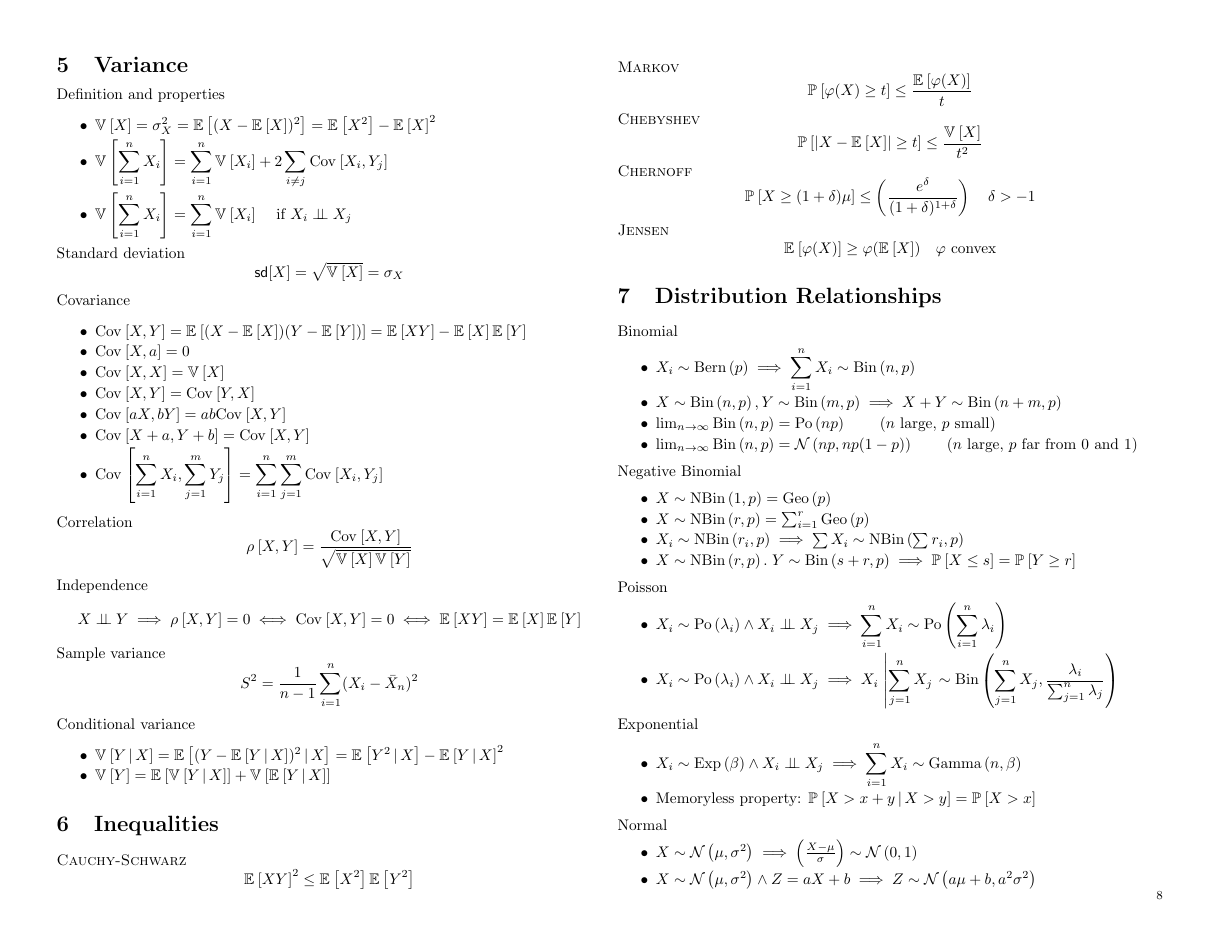
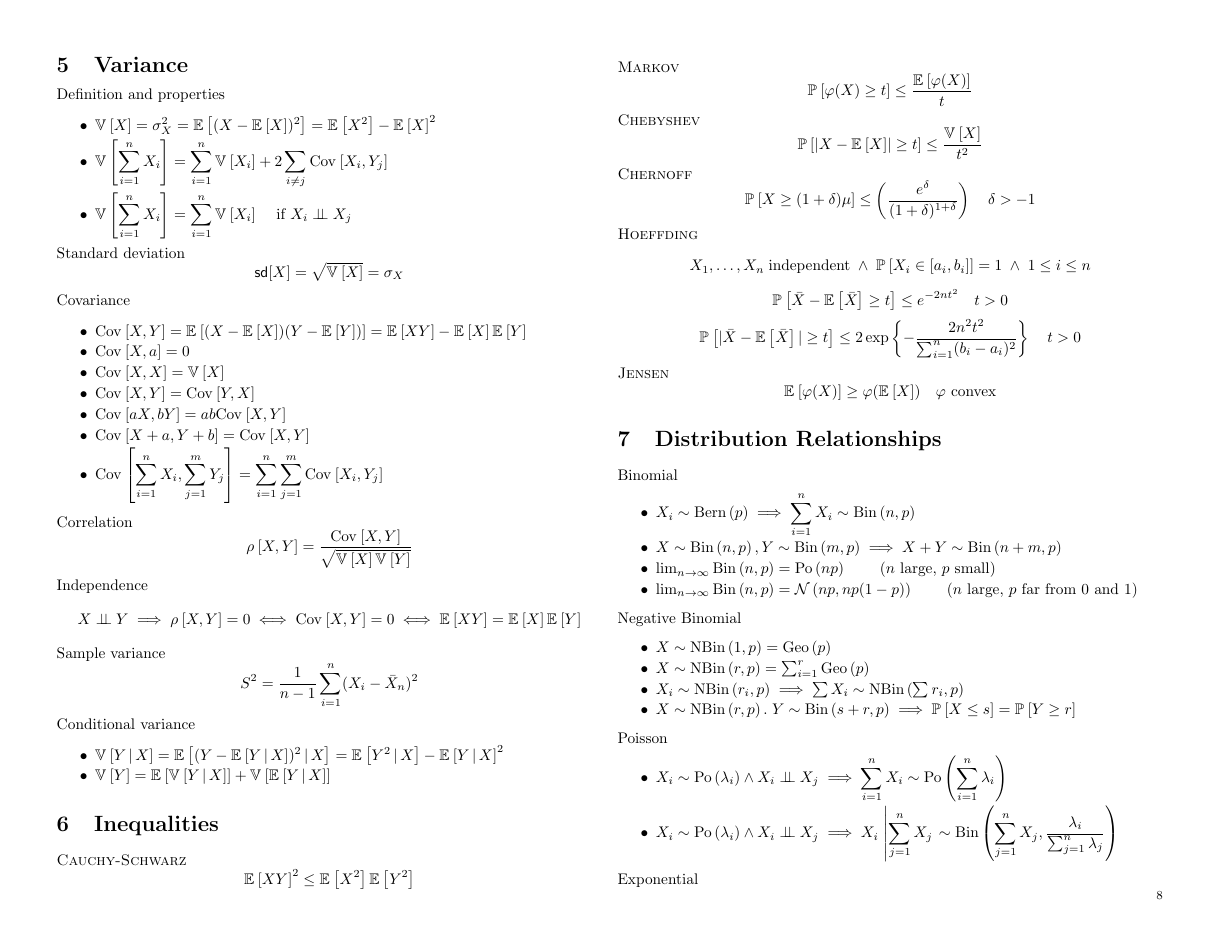
Before and after one commit to mavam/stat-cookbook, a LaTeX document (cookbook.tex): page 8 of 28. Compiled offline with pdfLaTeX; a LaTeX package or settings file that is missing is left out.

Commit message:
Add Hoeffding's inequality.

```diff
--- a/cookbook.tex
+++ b/cookbook.tex
@@ -563,6 +563,13 @@
 \textsc{Chernoff}
 \[\Pr{X \ge (1+\delta)\mu}
 \le \left(\frac{e^\delta}{(1+\delta)^{1+\delta}}\right) \quad \delta>-1\]
+
+\textsc{Hoeffding}
+\[X_1,\ldots,X_n \; \textrm{independent}
+\;\wedge\; \Pr{X_i\in[a_i,b_i]} = 1 \;\wedge\; 1 \le i \le n \]
+\[\Pr{\Xbar-\E{\Xbar} \ge t} \le e^{-2nt^2} \quad t>0 \]
+\[\Pr{|\Xbar-\E{\Xbar}| \ge t} \le 2\Exp{-\frac{2n^2t^2}{\sumin(b_i-a_i)^2}}
+\quad t>0\]
 
 \textsc{Jensen}\label{jensen}
 \[\E{\transform(X)} \ge \transform(\E{X}) \quad
```
